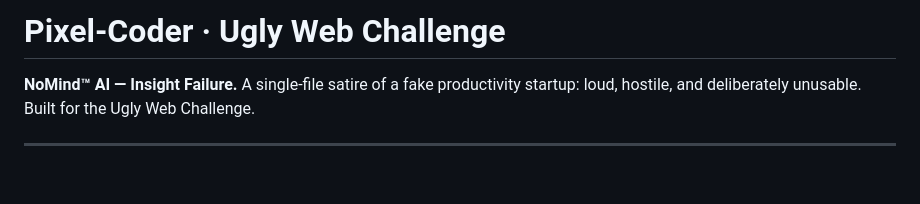
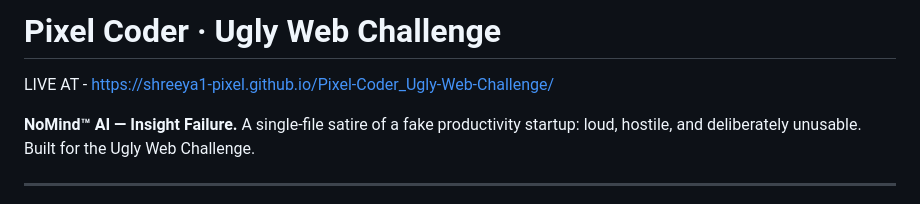
Before and after one commit to Shreeya1-pixel/Pixel-Coder_Ugly-Web-Challenge, a Markdown page: README.md, the part around the change. Rendered like a GitHub page; blank space fills up the shorter version.

```diff
--- a/README.md
+++ b/README.md
@@ -1,4 +1,5 @@
-# Pixel-Coder · Ugly Web Challenge
+# Pixel Coder · Ugly Web Challenge
+LIVE AT - https://shreeya1-pixel.github.io/Pixel-Coder_Ugly-Web-Challenge/
 
 **NoMind™ AI — Insight Failure.** A single-file satire of a fake productivity startup: loud, hostile, and deliberately unusable. Built for the Ugly Web Challenge.
 
```
